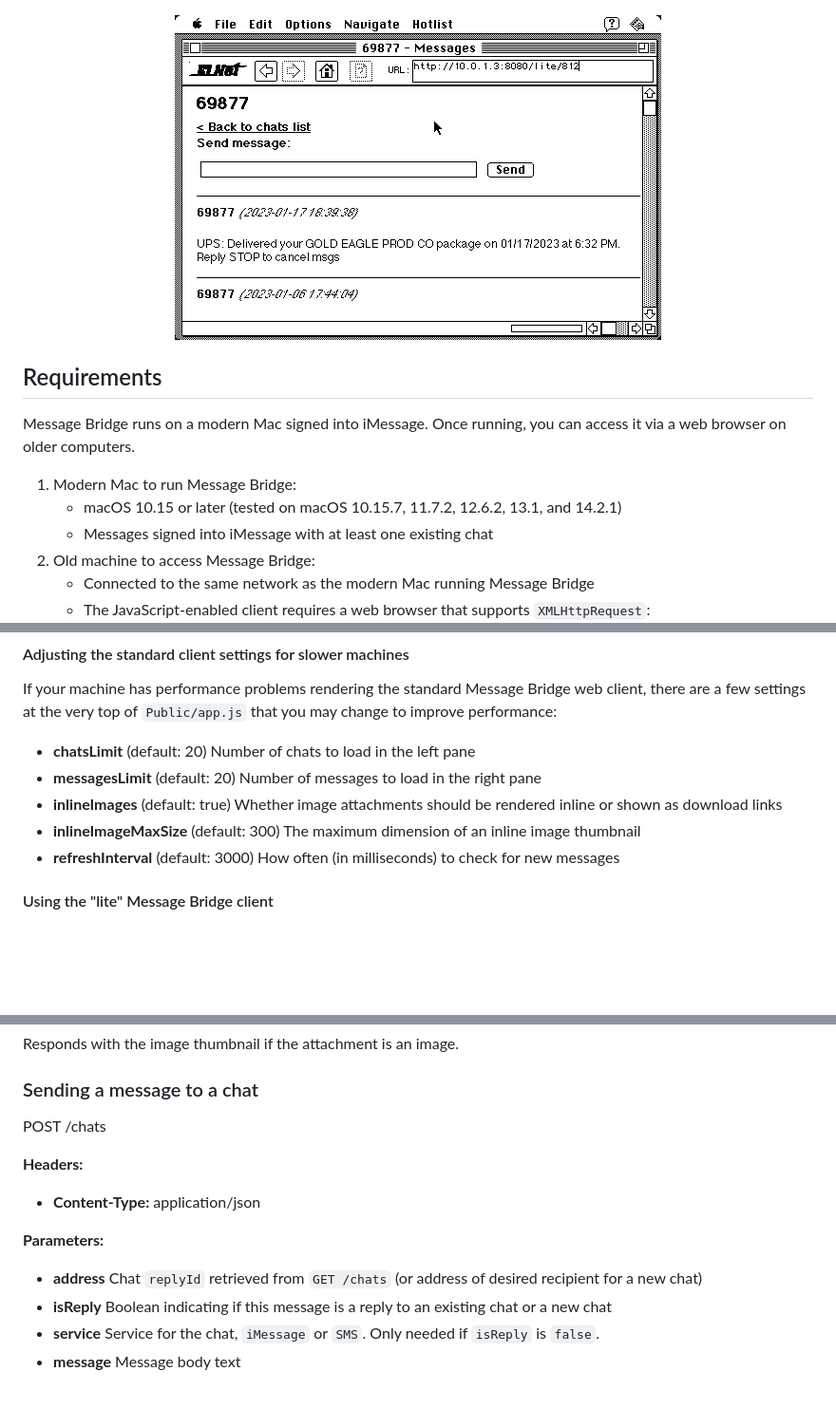
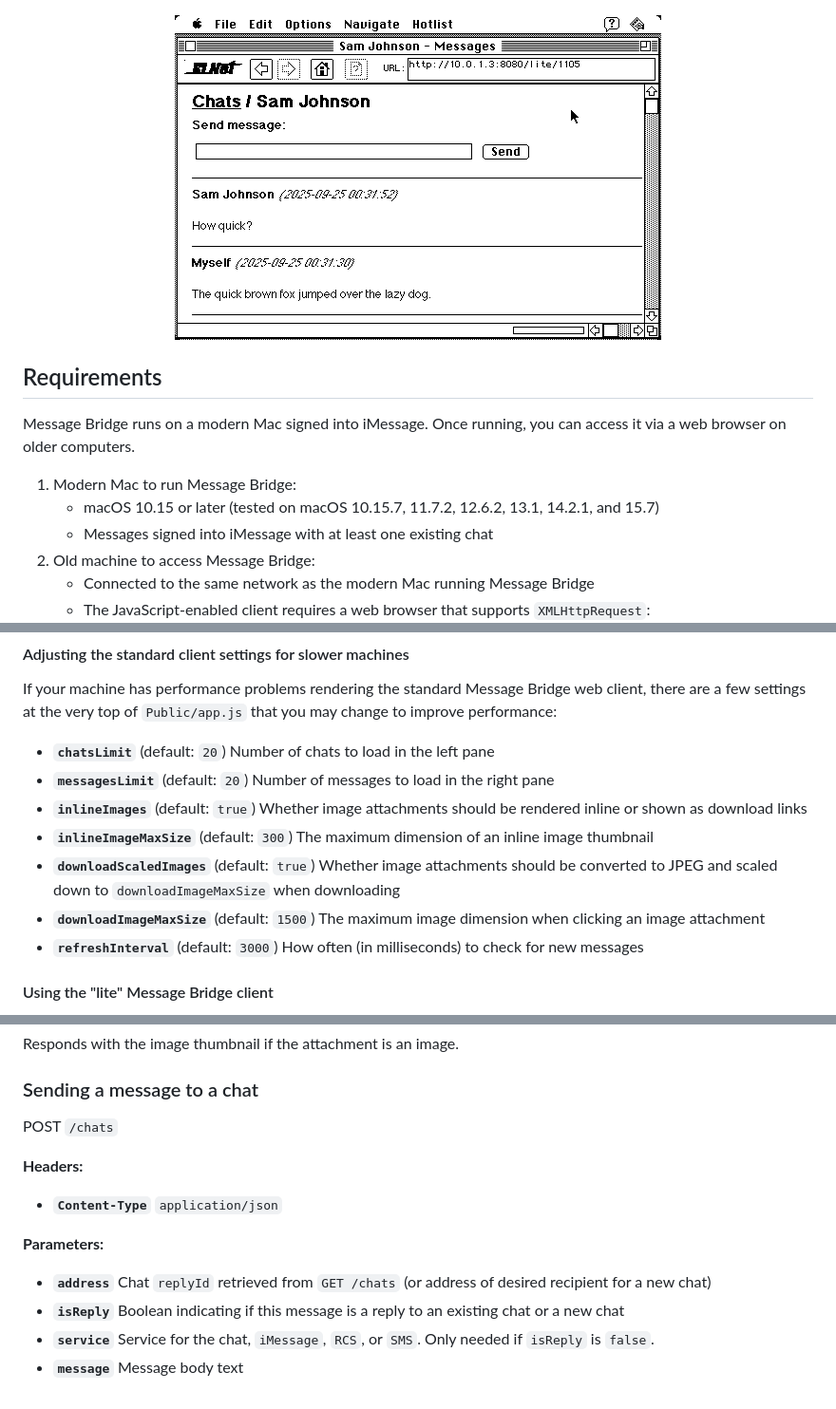
Before and after one commit to dremin/message-bridge, a Markdown page: README.md, 3 parts joined by grey strips. Shown: that part at 95% size. GitHub-like rendering; pictures changed too: screenshot2.jpg (deleted), screenshot2.png (added); blank space fills up the shorter version.

```diff
--- a/README.md
+++ b/README.md
@@ -4,7 +4,7 @@ A simple solution for accessing iMessage and SMS chats from older computers.
 
 ![Message Bridge screenshot](screenshot.jpg)
 <p align="center">
-  <img src="https://github.com/dremin/message-bridge/raw/main/screenshot2.jpg" alt="Message Bridge lite screenshot">
+  <img src="https://github.com/dremin/message-bridge/raw/main/screenshot2.png" alt="Message Bridge lite screenshot">
 </p>
 
 ## Requirements
@@ -12,7 +12,7 @@ A simple solution for accessing iMessage and SMS chats from older computers.
 Message Bridge runs on a modern Mac signed into iMessage. Once running, you can access it via a web browser on older computers.
 
 1. Modern Mac to run Message Bridge:
-   - macOS 10.15 or later (tested on macOS 10.15.7, 11.7.2, 12.6.2, 13.1, and 14.2.1)
+   - macOS 10.15 or later (tested on macOS 10.15.7, 11.7.2, 12.6.2, 13.1, 14.2.1, and 15.7)
    - Messages signed into iMessage with at least one existing chat
 2. Old machine to access Message Bridge:
    - Connected to the same network as the modern Mac running Message Bridge
@@ -65,11 +66,13 @@ The `Public` folder within the `MessageBridge` folder contains the standard web
 #### Adjusting the standard client settings for slower machines
 
 If your machine has performance problems rendering the standard Message Bridge web client, there are a few settings at the very top of `Public/app.js` that you may change to improve performance:
-- **chatsLimit** (default: 20) Number of chats to load in the left pane
-- **messagesLimit** (default: 20) Number of messages to load in the right pane
-- **inlineImages** (default: true) Whether image attachments should be rendered inline or shown as download links
-- **inlineImageMaxSize** (default: 300) The maximum dimension of an inline image thumbnail
-- **refreshInterval** (default: 3000) How often (in milliseconds) to check for new messages
+- **`chatsLimit`** (default: `20`) Number of chats to load in the left pane
+- **`messagesLimit`** (default: `20`) Number of messages to load in the right pane
+- **`inlineImages`** (default: `true`) Whether image attachments should be rendered inline or shown as download links
+- **`inlineImageMaxSize`** (default: `300`) The maximum dimension of an inline image thumbnail
+- **`downloadScaledImages`** (default: `true`) Whether image attachments should be converted to JPEG and scaled down to `downloadImageMaxSize` when downloading
+- **`downloadImageMaxSize`** (default: `1500`) The maximum image dimension when clicking an image attachment
+- **`refreshInterval`** (default: `3000`) How often (in milliseconds) to check for new messages
 
 #### Using the "lite" Message Bridge client
 
@@ -152,13 +156,13 @@ Responds with the image thumbnail if the attachment is an image.
 
 ### Sending a message to a chat
 
-POST /chats
+POST `/chats`
 
 **Headers:**
-- **Content-Type:** application/json
+- **`Content-Type`** `application/json`
 
 **Parameters:**
-- **address** Chat `replyId` retrieved from `GET /chats` (or address of desired recipient for a new chat)
-- **isReply** Boolean indicating if this message is a reply to an existing chat or a new chat
-- **service** Service for the chat, `iMessage` or `SMS`. Only needed if `isReply` is `false`.
-- **message** Message body text
+- **`address`** Chat `replyId` retrieved from `GET /chats` (or address of desired recipient for a new chat)
+- **`isReply`** Boolean indicating if this message is a reply to an existing chat or a new chat
+- **`service`** Service for the chat, `iMessage`, `RCS`, or `SMS`. Only needed if `isReply` is `false`.
+- **`message`** Message body text
```
Also changed, not shown: other parts of README.md (+29 -27 lines).
